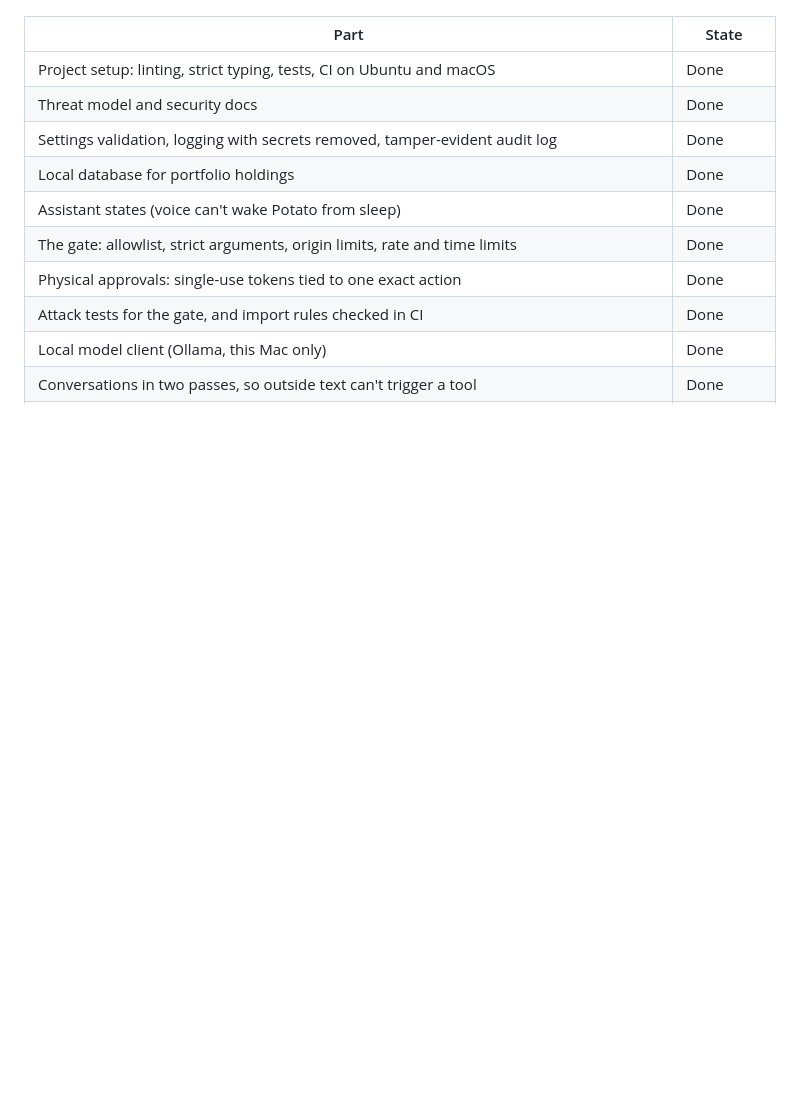
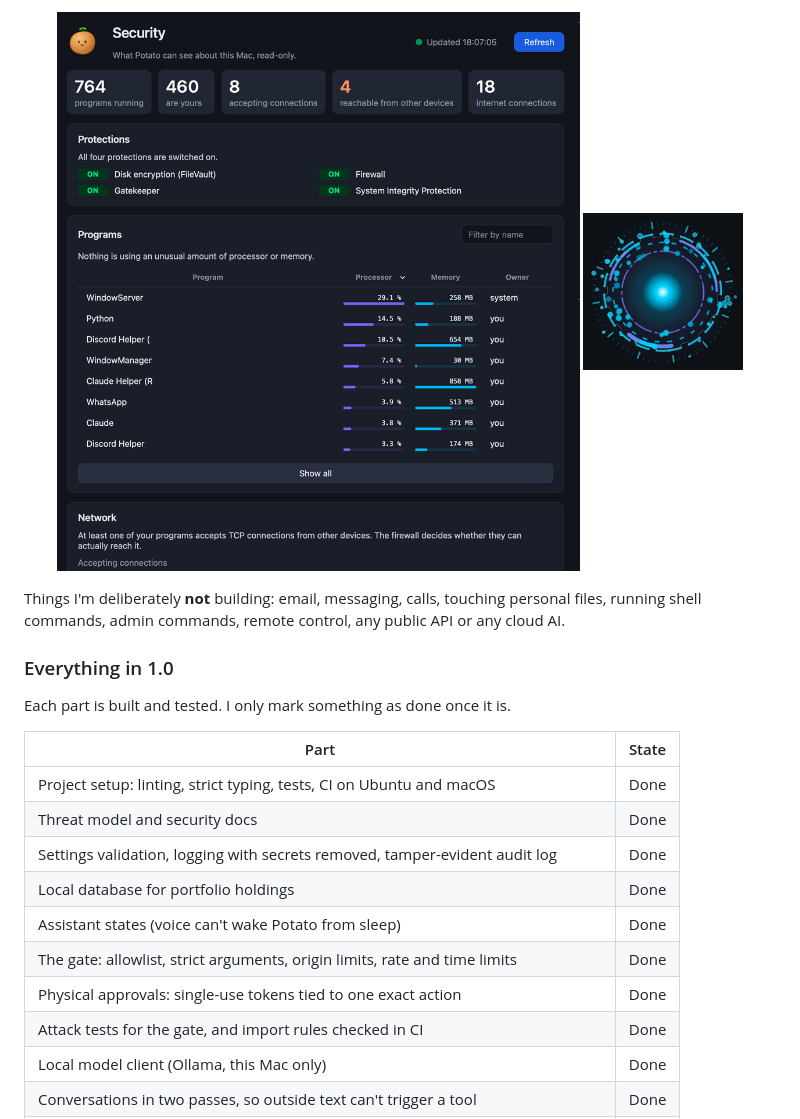
Before and after one commit to mehmetalitarin/project-potato, a Markdown page: README.md, the part around one of its changes. Rendered like a GitHub page; pictures changed too: docs/images/bubble.png (added), docs/images/dashboard.png (added); blank space fills up the shorter version.

```diff
--- a/README.md
+++ b/README.md
@@ -22,3 +41,15 @@ Mac itself. Everything that's there is tested.
+<p align="center">
+  <img src="docs/images/dashboard.png" alt="The security dashboard: protections, programs and network" width="560">
+  <img src="docs/images/bubble.png" alt="The orb floating above other apps" width="160">
+</p>
+
+Things I'm deliberately **not** building: email, messaging, calls, touching
+personal files, running shell commands, admin commands, remote control, any
+public API or any cloud AI.
+
+### Everything in 1.0
+
+Each part is built and tested. I only mark something as done once it is.
 
 | Part | State |
 | --- | --- |
```
Also changed, not shown: other parts of README.md (+34 -36 lines), docs/architecture.md (+1 -1 lines), docs/images/approval.png (added), docs/images/window.png (added), 4 other files.
